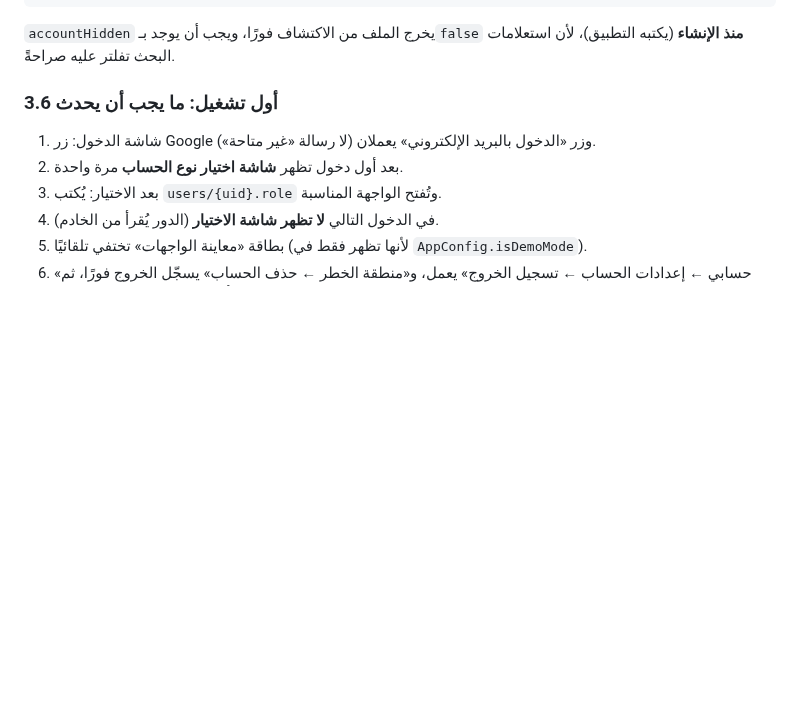
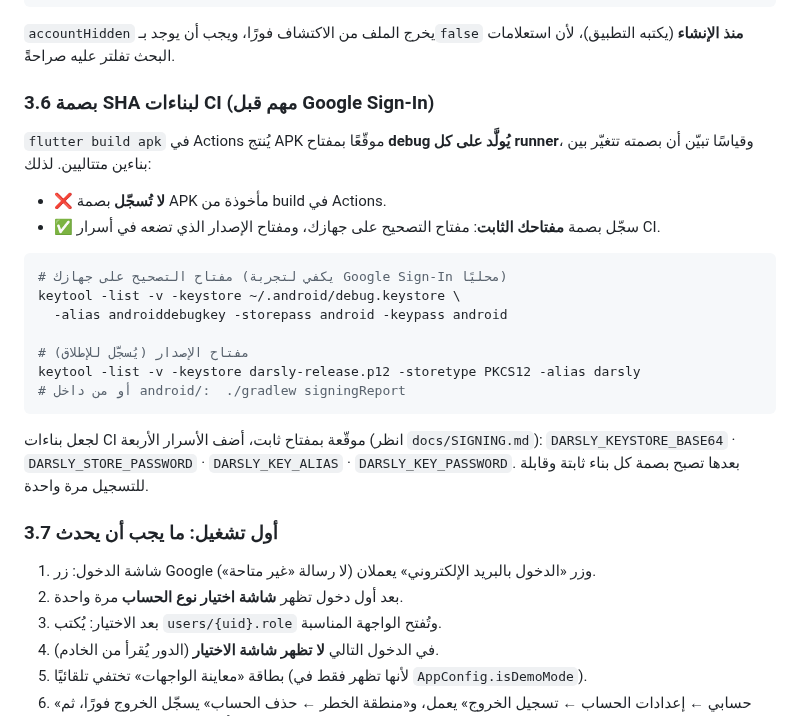
Before and after one commit to bahahany99-cmyk/TeacherStudentApp, a Markdown page: docs/FIREBASE_SETUP.md, the part around the change. GitHub-like rendering; blank space fills up the shorter version.

````diff
--- a/docs/FIREBASE_SETUP.md
+++ b/docs/FIREBASE_SETUP.md
@@ -164,7 +164,30 @@ firebase deploy --only firestore:rules
 `accountHidden` يخرج الملف من الاكتشاف فورًا، ويجب أن يوجد بـ`false` **منذ
 الإنشاء** (يكتبه التطبيق)، لأن استعلامات البحث تفلتر عليه صراحةً.
 
-### 3.6 أول تشغيل: ما يجب أن يحدث
+### 3.6 بصمة SHA لبناءات CI (مهم قبل Google Sign-In)
+
+`flutter build apk` في Actions يُنتج APK موقّعًا بمفتاح **debug يُولَّد على كل
+runner**، وقياسًا تبيّن أن بصمته تتغيّر بين بناءين متتاليين. لذلك:
+
+- ❌ **لا تُسجّل** بصمة APK مأخوذة من build في Actions.
+- ✅ سجّل بصمة **مفتاحك الثابت**: مفتاح التصحيح على جهازك، ومفتاح الإصدار الذي
+  تضعه في أسرار CI.
+
+```bash
+# مفتاح التصحيح على جهازك (يكفي لتجربة Google Sign-In محليًا)
+keytool -list -v -keystore ~/.android/debug.keystore \
+  -alias androiddebugkey -storepass android -keypass android
+
+# مفتاح الإصدار (يُسجَّل للإطلاق)
+keytool -list -v -keystore darsly-release.p12 -storetype PKCS12 -alias darsly
+# أو من داخل android/:  ./gradlew signingReport
+```
+
+لجعل بناءات CI موقّعة بمفتاح ثابت، أضف الأسرار الأربعة (انظر `docs/SIGNING.md`):
+`DARSLY_KEYSTORE_BASE64` · `DARSLY_STORE_PASSWORD` · `DARSLY_KEY_ALIAS` ·
+`DARSLY_KEY_PASSWORD`. بعدها تصبح بصمة كل بناء ثابتة وقابلة للتسجيل مرة واحدة.
+
+### 3.7 أول تشغيل: ما يجب أن يحدث
 
 1. شاشة الدخول: زر Google وزر «الدخول بالبريد الإلكتروني» يعملان (لا رسالة
    «غير متاحة»).
````
Also changed, not shown: docs/WORK_LOG.md (+50 -0 lines).
